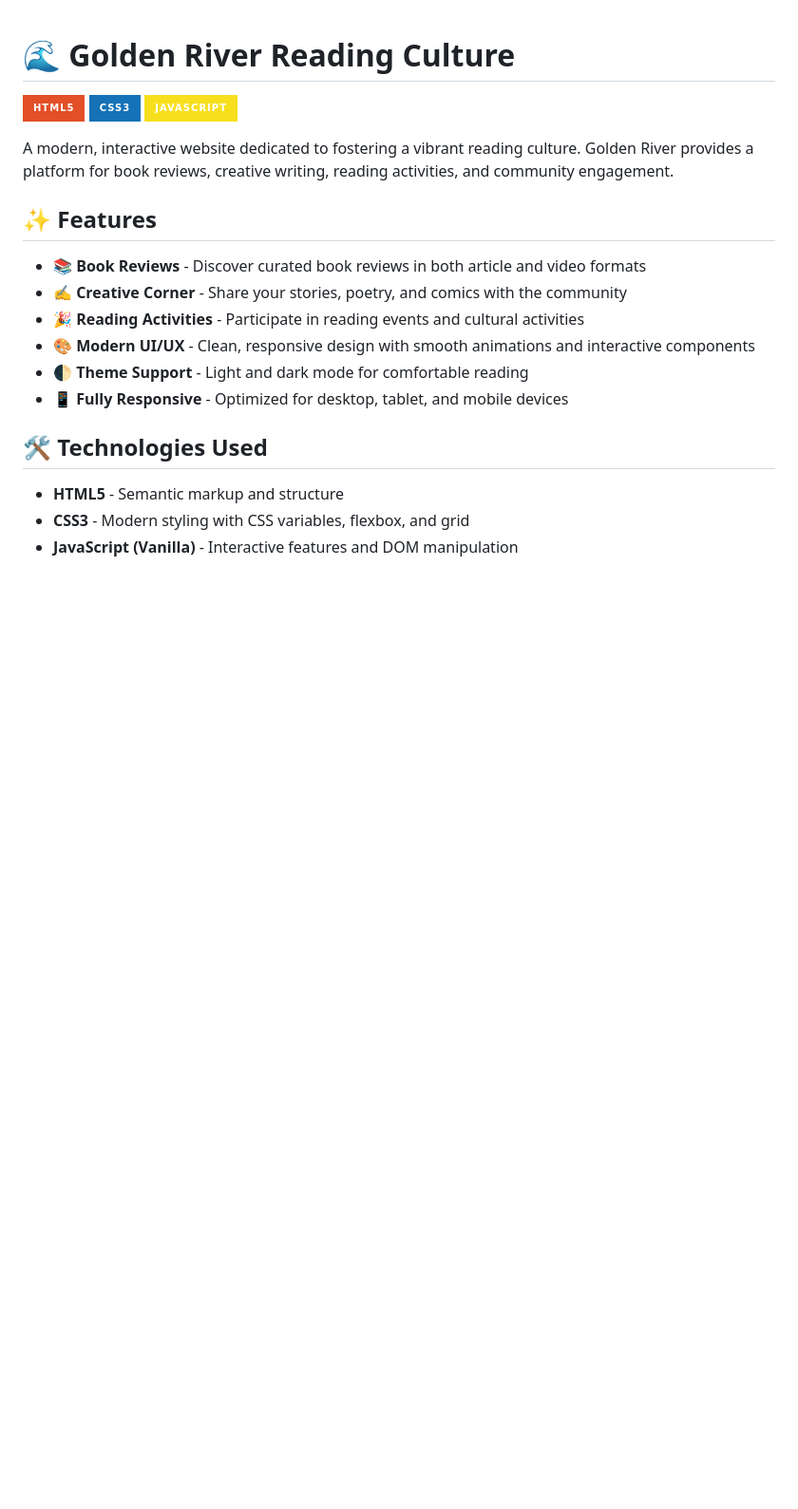
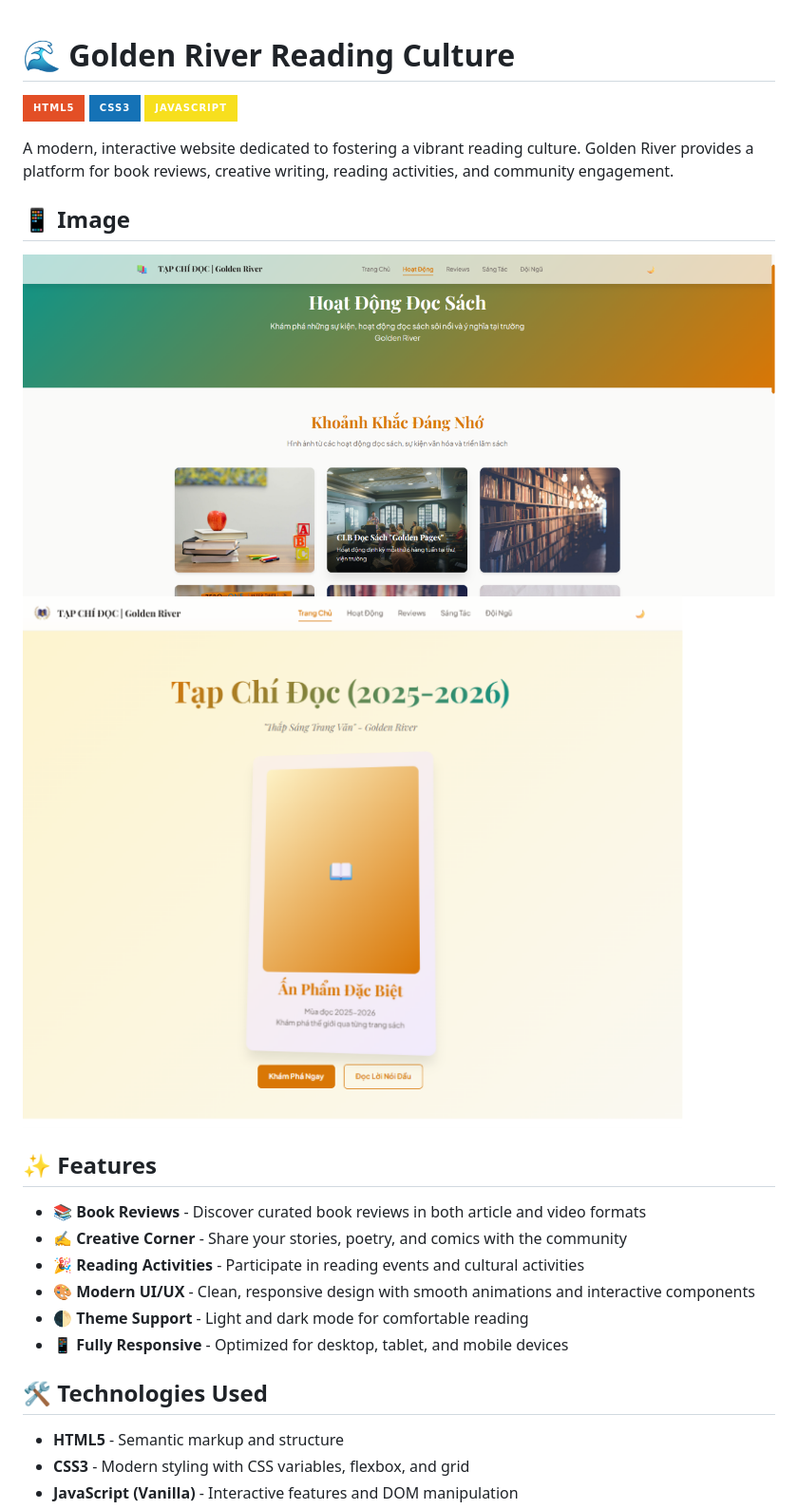
Before and after one commit to Henrycoding-design/golden-river-reading-culture, a Markdown page: README.md, the part around the change. Shown: that part at 95% size. Rendered like a GitHub page; pictures changed too: assets/preview.png (added), assets/preview2.png (added); badges without logos; blank space fills up the shorter version.

Commit message:
add: preview imgs

```diff
--- a/README.md
+++ b/README.md
@@ -5,6 +5,10 @@
 ![JavaScript](https://img.shields.io/badge/JavaScript-F7DF1E?style=for-the-badge&logo=javascript&logoColor=black)
 
 A modern, interactive website dedicated to fostering a vibrant reading culture. Golden River provides a platform for book reviews, creative writing, reading activities, and community engagement.
+
+## 📱 Image
+![Preview img](assets/preview.png)
+![Preview img](assets/preview2.png)
 
 ## ✨ Features
 
```
